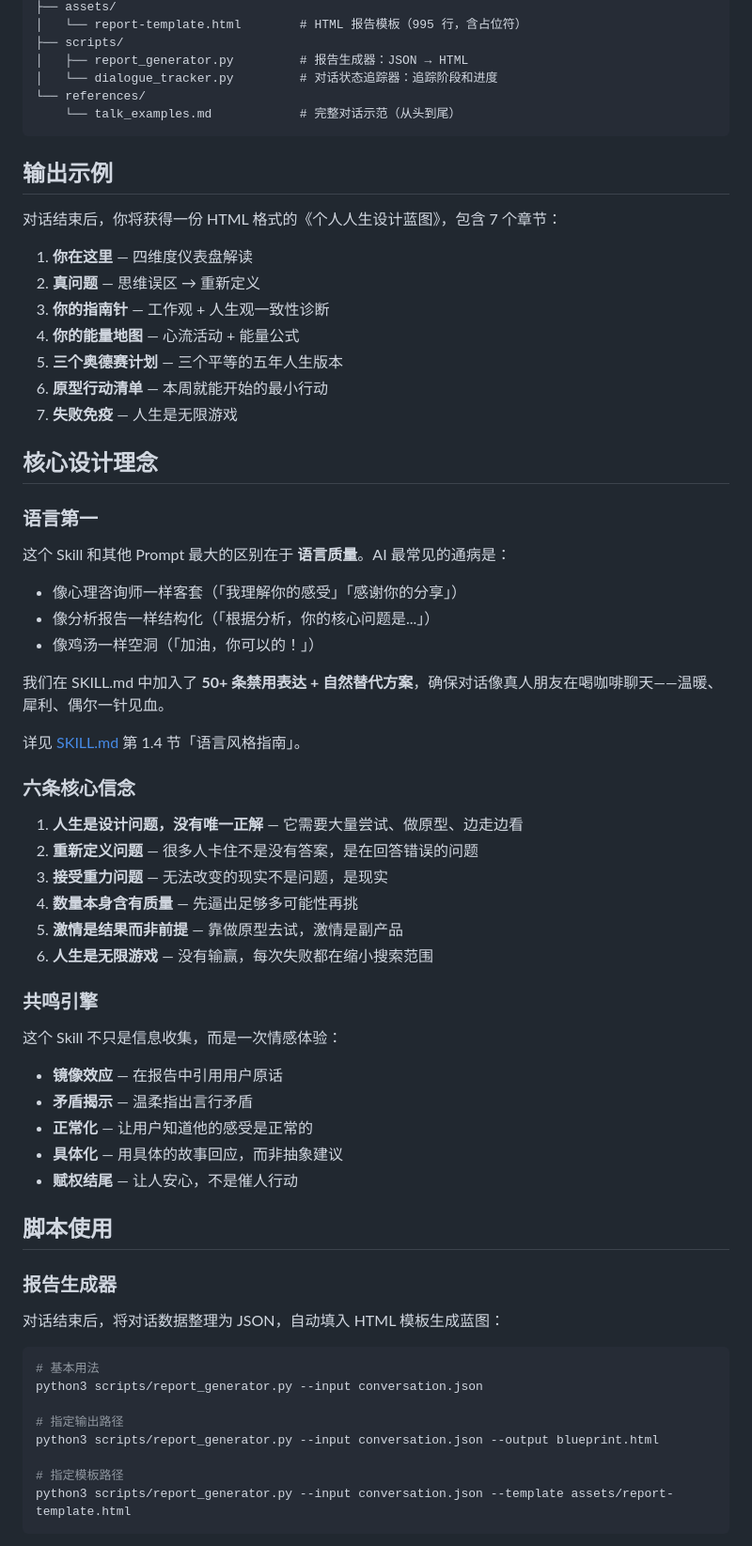
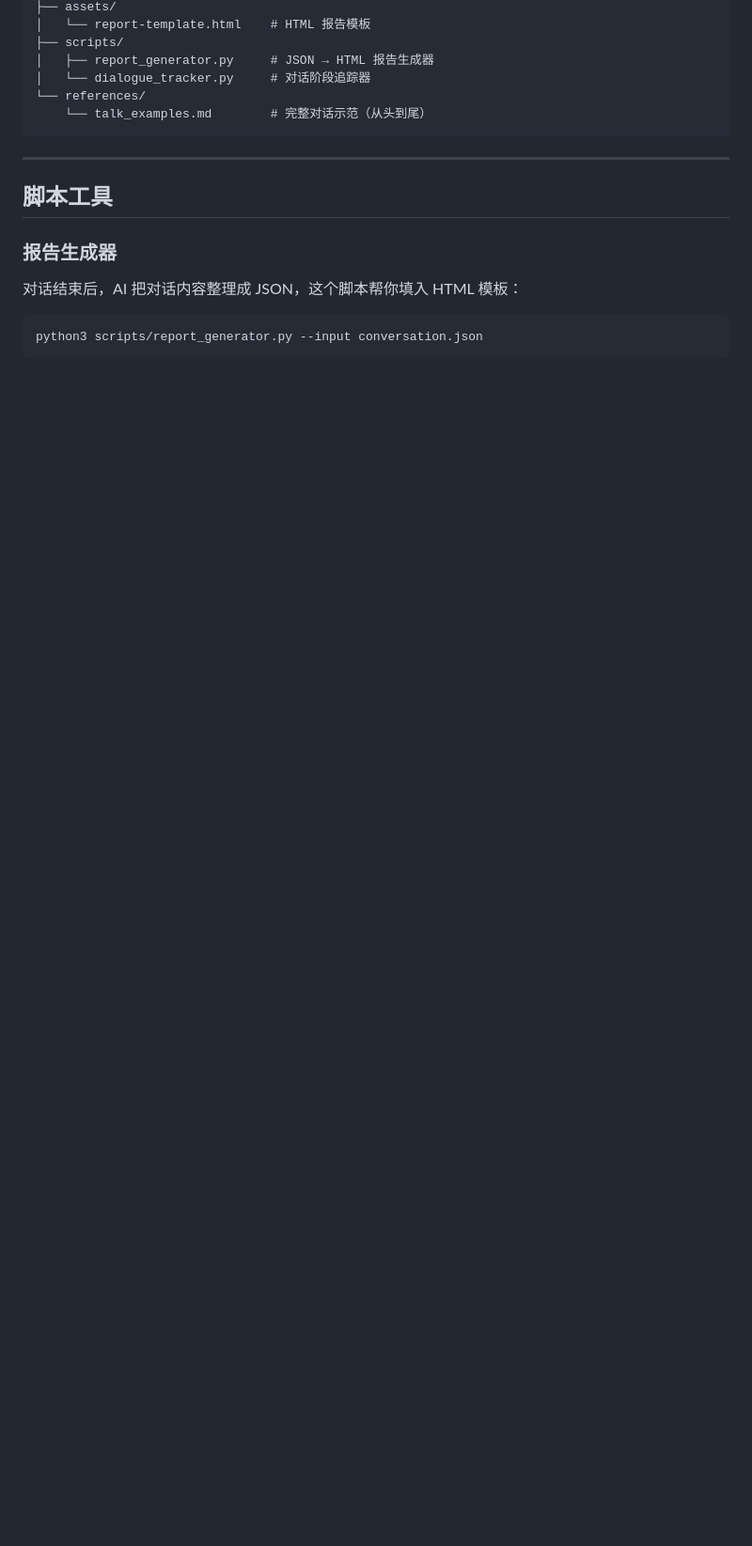
Before and after one commit to Jackychen-12/life-designer, a Markdown page: README.md, the part around one of its changes. Shown at 94% size. Drawn GitHub-style; blank space fills up the shorter version.

````diff
--- a/README.md
+++ b/README.md
@@ -91,71 +131,21 @@ life-designer/
 ├── assets/
-│   └── report-template.html        # HTML 报告模板（995 行，含占位符）
+│   └── report-template.html    # HTML 报告模板
 ├── scripts/
-│   ├── report_generator.py         # 报告生成器：JSON → HTML
-│   └── dialogue_tracker.py         # 对话状态追踪器：追踪阶段和进度
+│   ├── report_generator.py     # JSON → HTML 报告生成器
+│   └── dialogue_tracker.py     # 对话阶段追踪器
 └── references/
-    └── talk_examples.md            # 完整对话示范（从头到尾）
+    └── talk_examples.md        # 完整对话示范（从头到尾）
 ```
 
-## 输出示例
+---
 
-对话结束后，你将获得一份 HTML 格式的《个人人生设计蓝图》，包含 7 个章节：
-
-1. **你在这里** — 四维度仪表盘解读
-2. **真问题** — 思维误区 → 重新定义
-3. **你的指南针** — 工作观 + 人生观一致性诊断
-4. **你的能量地图** — 心流活动 + 能量公式
-5. **三个奥德赛计划** — 三个平等的五年人生版本
-6. **原型行动清单** — 本周就能开始的最小行动
-7. **失败免疫** — 人生是无限游戏
-
-## 核心设计理念
-
-### 语言第一
-
-这个 Skill 和其他 Prompt 最大的区别在于 **语言质量**。AI 最常见的通病是：
-
-- 像心理咨询师一样客套（「我理解你的感受」「感谢你的分享」）
-- 像分析报告一样结构化（「根据分析，你的核心问题是...」）
-- 像鸡汤一样空洞（「加油，你可以的！」）
-
-我们在 SKILL.md 中加入了 **50+ 条禁用表达 + 自然替代方案**，确保对话像真人朋友在喝咖啡聊天——温暖、犀利、偶尔一针见血。
-
-详见 [SKILL.md](./SKILL.md) 第 1.4 节「语言风格指南」。
-
-### 六条核心信念
-
-1. **人生是设计问题，没有唯一正解** — 它需要大量尝试、做原型、边走边看
-2. **重新定义问题** — 很多人卡住不是没有答案，是在回答错误的问题
-3. **接受重力问题** — 无法改变的现实不是问题，是现实
-4. **数量本身含有质量** — 先逼出足够多可能性再挑
-5. **激情是结果而非前提** — 靠做原型去试，激情是副产品
-6. **人生是无限游戏** — 没有输赢，每次失败都在缩小搜索范围
-
-### 共鸣引擎
-
-这个 Skill 不只是信息收集，而是一次情感体验：
-
-- **镜像效应** — 在报告中引用用户原话
-- **矛盾揭示** — 温柔指出言行矛盾
-- **正常化** — 让用户知道他的感受是正常的
-- **具体化** — 用具体的故事回应，而非抽象建议
-- **赋权结尾** — 让人安心，不是催人行动
-
-## 脚本使用
+## 脚本工具
 
 ### 报告生成器
 
-对话结束后，将对话数据整理为 JSON，自动填入 HTML 模板生成蓝图：
+对话结束后，AI 把对话内容整理成 JSON，这个脚本帮你填入 HTML 模板：
 
 ```bash
-# 基本用法
 python3 scripts/report_generator.py --input conversation.json
-
-# 指定输出路径
-python3 scripts/report_generator.py --input conversation.json --output blueprint.html
-
-# 指定模板路径
-python3 scripts/report_generator.py --input conversation.json --template assets/report-template.html
 ```
 
````
Also changed, not shown: other parts of README.md (+154 -130 lines).
